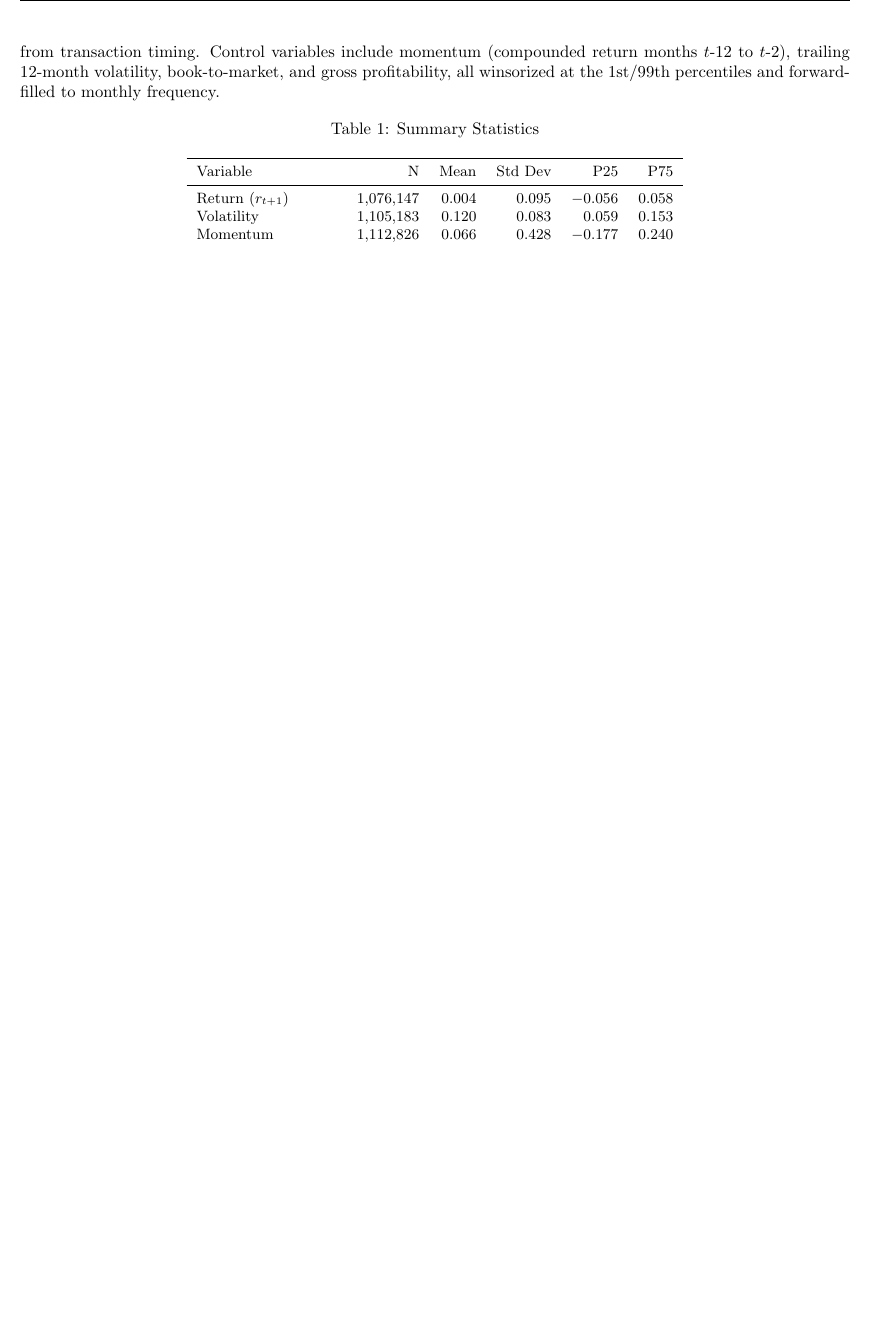
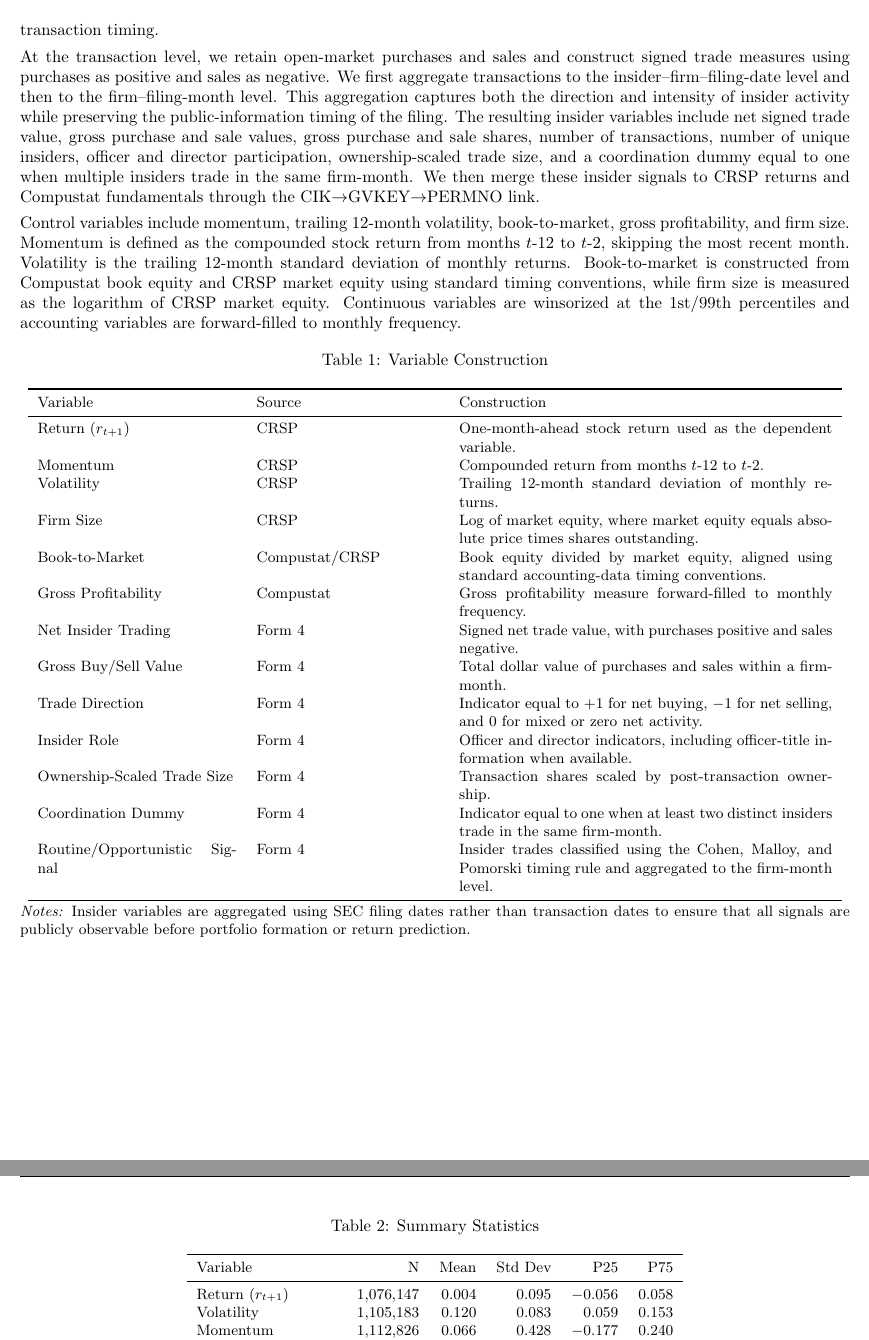
Before and after one commit to nordera/fds-insider-trading, a LaTeX paper (FDS_Final_Project.tex): part of page 2 of 7 before the commit and two parts of pages 2 and 3 of 8 after it, the two joined at a grey line, cut so that both start at the same text, the shorter picture padded with empty space. Compiled offline with pdfLaTeX.

Commit message:
Enhance methodology and add variable tables
Expanded methodology section to clarify the use of SEC filing dates for insider signal aggregation and detailed control variables. Added tables for variable construction and summary statistics.

```diff
--- a/FDS_Final_Project.tex
+++ b/FDS_Final_Project.tex
@@ -68,9 +68,43 @@ We extend this framework in four directions. First, we apply the routine criteri
 
 We combine SEC Form 4 insider transactions (WRDS), monthly CRSP stock returns, and quarterly Compustat fundamentals into a firm-month panel. Starting from 1,742,812 transactions (2010--2025), we retain Form 4 open-market purchases and sales with non-missing prices, yielding \textbf{1,716,763 transactions}. We link firms to CRSP via CIK$\to$GVKEY$\to$PERMNO, matching 8,601 firms (75.8\%), and resolve 211,920 duplicate firm-month observations from many-to-many CIK-PERMNO links. The final panel contains \textbf{1,110,501 firm-month observations} over January 2010 -- December 2025.
 
-A methodological refinement relative to prior work is that we aggregate insider signals using the SEC \textit{filing date} (\texttt{fdate}) rather than the \textit{transaction date}. Form 4 must be filed within two business days of the transaction, but the trade becomes public information only upon filing. Using filing dates ensures that the signal available at month $t$ reflects only trades whose Form 4 was publicly disclosed by month-end, avoiding any look-ahead bias from transaction timing. Control variables include momentum (compounded return months $t$-12 to $t$-2), trailing 12-month volatility, book-to-market, and gross profitability, all winsorized at the 1st/99th percentiles and forward-filled to monthly frequency.
+A methodological refinement relative to prior work is that we aggregate insider signals using the SEC \textit{filing date} (\texttt{fdate}) rather than the \textit{transaction date}. Form 4 must be filed within two business days of the transaction, but the trade becomes public information only upon filing. Using filing dates ensures that the signal available at month $t$ reflects only trades whose Form 4 was publicly disclosed by month-end, avoiding any look-ahead bias from transaction timing.
+
+At the transaction level, we retain open-market purchases and sales and construct signed trade measures using purchases as positive and sales as negative. We first aggregate transactions to the insider--firm--filing-date level and then to the firm--filing-month level. This aggregation captures both the direction and intensity of insider activity while preserving the public-information timing of the filing. The resulting insider variables include net signed trade value, gross purchase and sale values, gross purchase and sale shares, number of transactions, number of unique insiders, officer and director participation, ownership-scaled trade size, and a coordination dummy equal to one when multiple insiders trade in the same firm-month. We then merge these insider signals to CRSP returns and Compustat fundamentals through the CIK$\to$GVKEY$\to$PERMNO link.
+
+Control variables include momentum, trailing 12-month volatility, book-to-market, gross profitability, and firm size. Momentum is defined as the compounded stock return from months $t$-12 to $t$-2, skipping the most recent month. Volatility is the trailing 12-month standard deviation of monthly returns. Book-to-market is constructed from Compustat book equity and CRSP market equity using standard timing conventions, while firm size is measured as the logarithm of CRSP market equity. Continuous variables are winsorized at the 1st/99th percentiles and accounting variables are forward-filled to monthly frequency.
 
 \begin{table}[h!]
+\centering
+\caption{Variable Construction}
+\label{tab:variables}
+\small
+\begin{tabular}{p{0.24\linewidth}p{0.22\linewidth}p{0.45\linewidth}}
+\toprule
+Variable & Source & Construction \\
+\midrule
+Return ($r_{t+1}$) & CRSP & One-month-ahead stock return used as the dependent variable. \\
+Momentum & CRSP & Compounded return from months $t$-12 to $t$-2. \\
+Volatility & CRSP & Trailing 12-month standard deviation of monthly returns. \\
+Firm Size & CRSP & Log of market equity, where market equity equals absolute price times shares outstanding. \\
+Book-to-Market & Compustat/CRSP & Book equity divided by market equity, aligned using standard accounting-data timing conventions. \\
+Gross Profitability & Compustat & Gross profitability measure forward-filled to monthly frequency. \\
+Net Insider Trading & Form 4 & Signed net trade value, with purchases positive and sales negative. \\
+Gross Buy/Sell Value & Form 4 & Total dollar value of purchases and sales within a firm-month. \\
+Trade Direction & Form 4 & Indicator equal to $+1$ for net buying, $-1$ for net selling, and $0$ for mixed or zero net activity. \\
+Insider Role & Form 4 & Officer and director indicators, including officer-title information when available. \\
+Ownership-Scaled Trade Size & Form 4 & Transaction shares scaled by post-transaction ownership. \\
+Coordination Dummy & Form 4 & Indicator equal to one when at least two distinct insiders trade in the same firm-month. \\
+Routine/Opportunistic Signal & Form 4 & Insider trades classified using the Cohen, Malloy, and Pomorski timing rule and aggregated to the firm-month level. \\
+\bottomrule
+\end{tabular}
+\begin{minipage}{\linewidth}
+\vspace{2pt}
+\small\textit{Notes:} Insider variables are aggregated using SEC filing dates rather than transaction dates to ensure that all signals are publicly observable before portfolio formation or return prediction.
+\end{minipage}
+\end{table}
+
+\begin{table}[H]
 \centering
 \caption{Summary Statistics}
 \label{tab:summary}
```
Also changed, not shown: FDS_Final_Project.tex (1 more changed lines).
